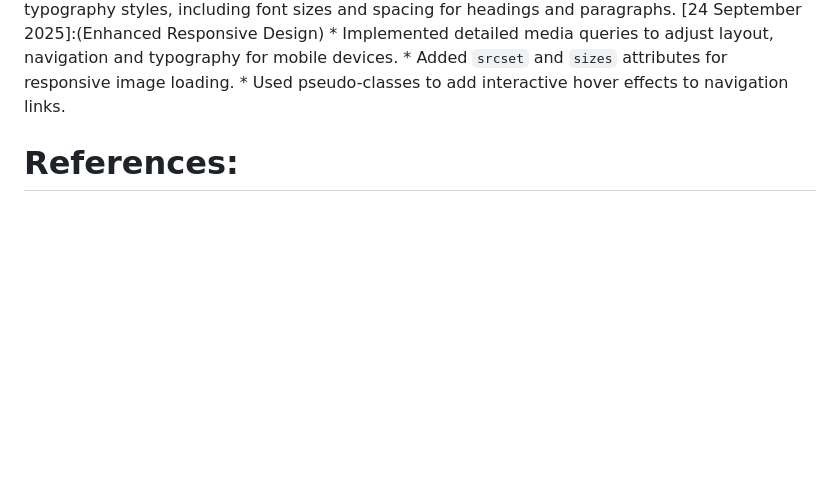
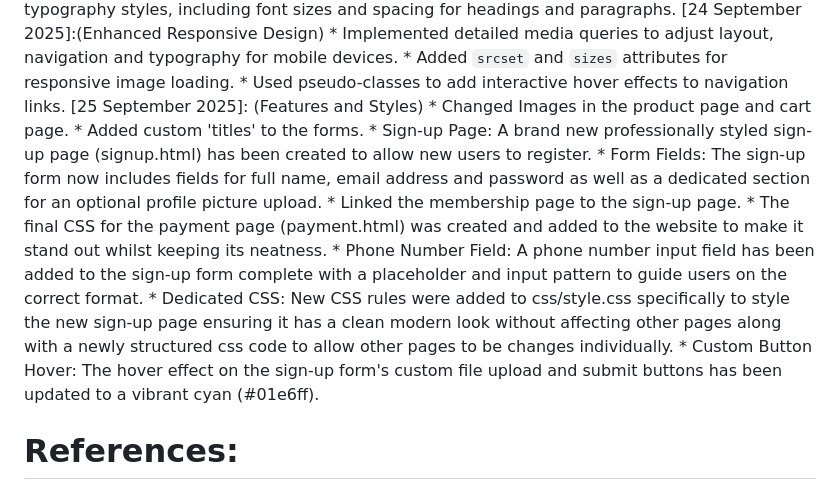
Before and after one commit to Gadaffi-24/Nike-web, a Markdown page: README.md, the part around the change. Drawn GitHub-style; blank space fills up the shorter version.

Commit message:
Update README.md
Added to the changelog for Part 2

```diff
--- a/README.md
+++ b/README.md
@@ -103,6 +103,16 @@ Changelog:
     * Implemented detailed media queries to adjust layout, navigation and typography for mobile devices.
     * Added `srcset` and `sizes` attributes for responsive image loading.
     * Used pseudo-classes to add interactive hover effects to navigation links.
+[25 September 2025]: (Features and Styles)
+    * Changed Images in the product page and cart page.
+    * Added custom 'titles' to the forms.
+    * Sign-up Page: A brand new professionally styled sign-up page (signup.html) has been created to allow new users to register.
+    * Form Fields: The sign-up form now includes fields for full name, email address and password as well as a dedicated section for an optional profile picture upload.
+    * Linked the membership page to the sign-up page.
+    * The final CSS for the payment page (payment.html) was created and added to the website to make it stand out whilst keeping its neatness.
+    * Phone Number Field: A phone number input field has been added to the sign-up form complete with a placeholder and input pattern to guide users on the correct format.
+    * Dedicated CSS: New CSS rules were added to css/style.css specifically to style the new sign-up page ensuring it has a clean modern look without affecting other pages along with a newly structured css code to allow other pages to be changes individually.
+    * Custom Button Hover: The hover effect on the sign-up form's custom file upload and submit buttons has been updated to a vibrant cyan (#01e6ff).
 
 # References:
 All references for this part of the project are included in the Website Project Proposal document, research doc and this README.md file. They are cited using the correct referencing style.
```
